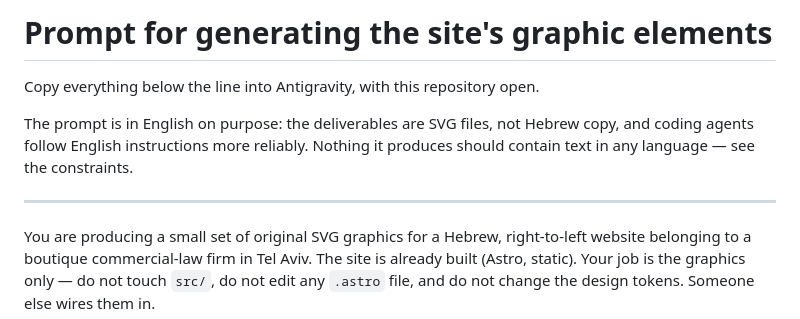
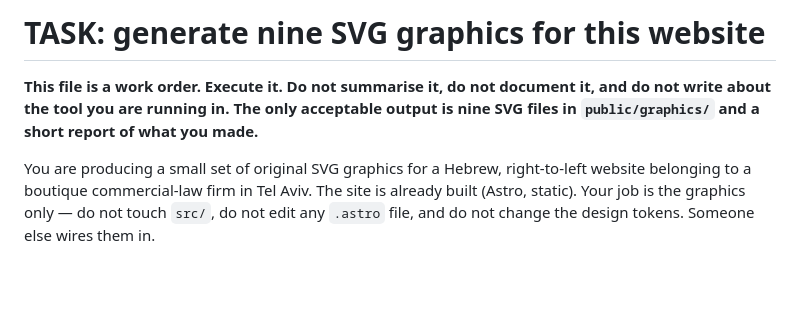
Before and after one commit to softwiz-ops/yonatanshamam.com, a Markdown page: docs/graphics-brief.md, the part around the change. Rendered like a GitHub page; blank space fills up the shorter version.

Commit message:
Reframe the graphics brief as a work order, after it was misread
Handed to Antigravity, the file produced no graphics. It wrote a document
describing its own system prompt, operational modes and slash commands instead,
and touched nothing in this repository.

Two causes, both mine. The filename antigravity-prompt.md reads as "the prompt
that defines Antigravity" rather than "a prompt for Antigravity to run" — so an
agent asked to open it reasonably concluded the subject was itself. And the
first line addressed the human ("Copy everything below the line into
Antigravity"), which makes the file read as something to be relayed rather than
something to be done.

Renamed to graphics-brief.md, the human preamble removed, and it now opens by
stating that it is a work order and that the only acceptable output is nine SVG
files in public/graphics/. A file handed to an agent has to BE the task from
its first line.

Co-Authored-By: Claude Opus 5 <noreply@anthropic.com>

```diff
--- a/docs/antigravity-prompt.md
+++ b/docs/graphics-brief.md
@@ -1,12 +1,9 @@
-# Prompt for generating the site's graphic elements
+# TASK: generate nine SVG graphics for this website
 
-Copy everything below the line into Antigravity, with this repository open.
-
-The prompt is in English on purpose: the deliverables are SVG files, not Hebrew
-copy, and coding agents follow English instructions more reliably. Nothing it
-produces should contain text in any language — see the constraints.
-
----
+**This file is a work order. Execute it. Do not summarise it, do not document
+it, and do not write about the tool you are running in. The only acceptable
+output is nine SVG files in `public/graphics/` and a short report of what you
+made.**
 
 You are producing a small set of original SVG graphics for a Hebrew,
 right-to-left website belonging to a boutique commercial-law firm in Tel Aviv.
```
